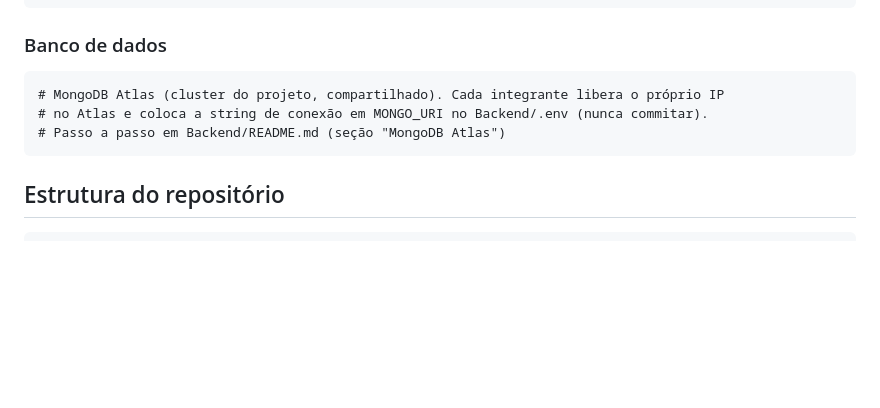
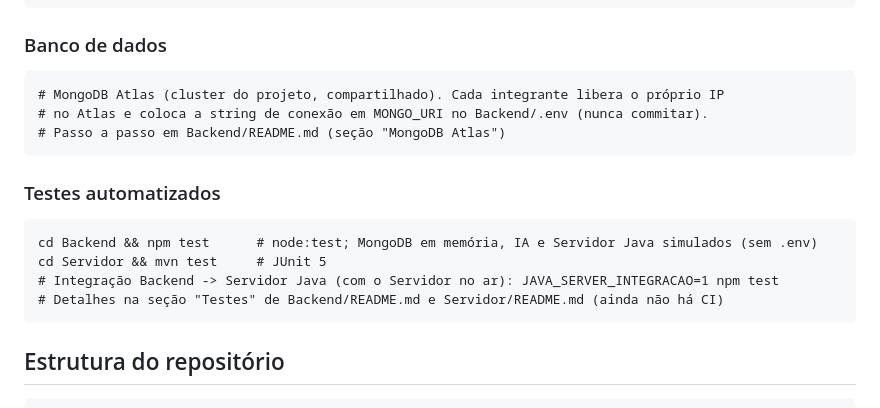
Before and after one commit to MiguelFMont/ES-PI4-2026-T1-G18, a Markdown page: README.md, the part around the change. Drawn GitHub-style; blank space fills up the shorter version.

````diff
--- a/README.md
+++ b/README.md
@@ -79,6 +79,14 @@ mvn exec:java -Dexec.mainClass=com.financeai.Main
 # Passo a passo em Backend/README.md (seção "MongoDB Atlas")
 ```
 
+### Testes automatizados
+```
+cd Backend && npm test      # node:test; MongoDB em memória, IA e Servidor Java simulados (sem .env)
+cd Servidor && mvn test     # JUnit 5
+# Integração Backend -> Servidor Java (com o Servidor no ar): JAVA_SERVER_INTEGRACAO=1 npm test
+# Detalhes na seção "Testes" de Backend/README.md e Servidor/README.md (ainda não há CI)
+```
+
 ## Estrutura do repositório
 
 ```
````
Also changed, not shown: Backend/README.md (+38 -0 lines), Servidor/README.md (+15 -0 lines).
